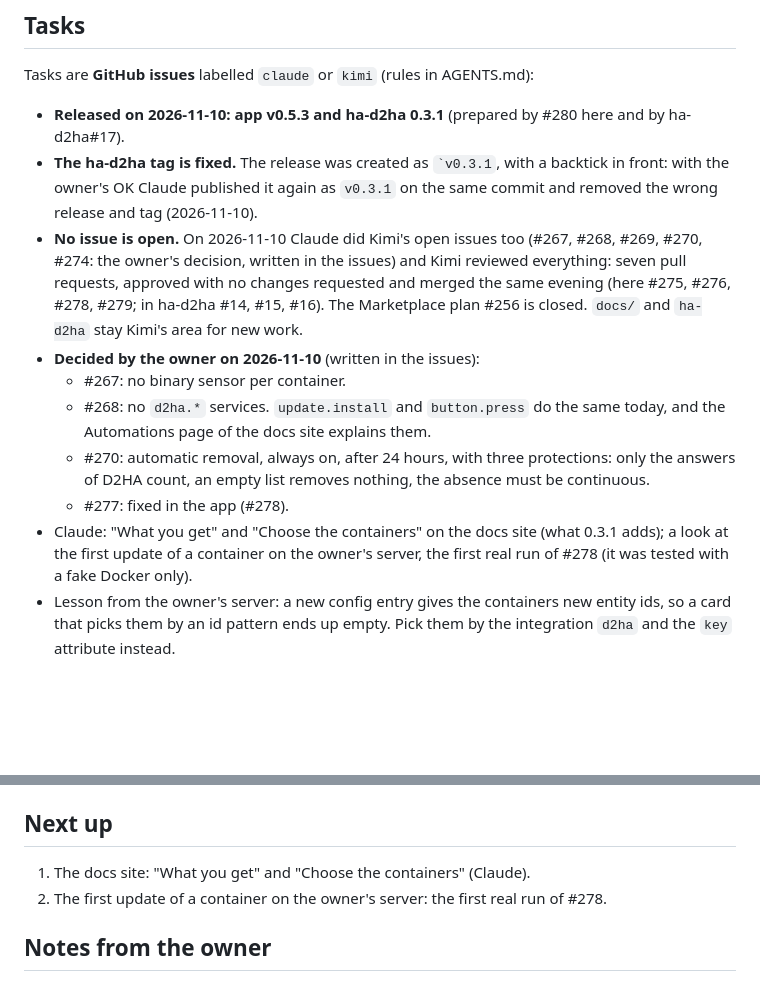
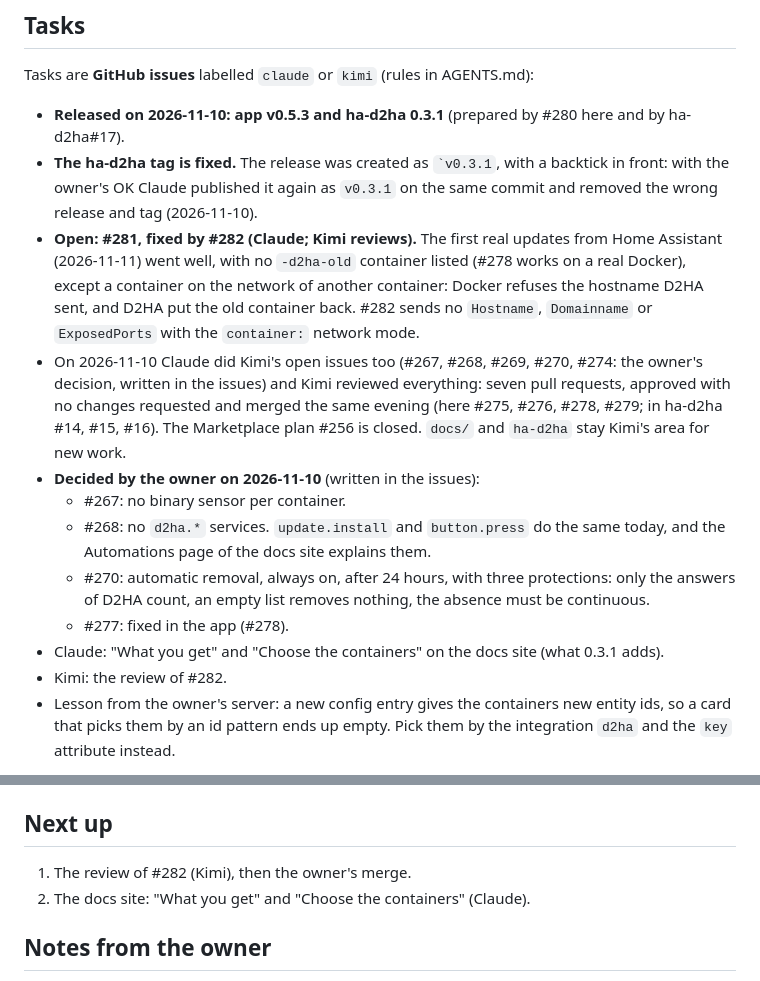
Before and after one commit to Arborae/docker2homeassistant, a Markdown page: HANDOFF.md, 2 parts joined by grey strips. GitHub-like rendering; blank space fills up the shorter version.

Commit message:
docs: handoff – first real updates, #281 fixed by #282
Co-Authored-By: Claude Opus 5.5 <noreply@anthropic.com>

```diff
--- a/HANDOFF.md
+++ b/HANDOFF.md
@@ -12,7 +12,12 @@ Tasks are **GitHub issues** labelled `claude` or `kimi` (rules in AGENTS.md):
 - **The ha-d2ha tag is fixed.** The release was created as `` `v0.3.1 ``, with a backtick
   in front: with the owner's OK Claude published it again as `v0.3.1` on the same commit
   and removed the wrong release and tag (2026-11-10).
-- **No issue is open.** On 2026-11-10 Claude did Kimi's open issues too (#267, #268, #269,
+- **Open: #281, fixed by #282 (Claude; Kimi reviews).** The first real updates from Home
+  Assistant (2026-11-11) went well, with no `-d2ha-old` container listed (#278 works on a
+  real Docker), except a container on the network of another container: Docker refuses
+  the hostname D2HA sent, and D2HA put the old container back. #282 sends no `Hostname`,
+  `Domainname` or `ExposedPorts` with the `container:` network mode.
+- On 2026-11-10 Claude did Kimi's open issues too (#267, #268, #269,
   #270, #274: the owner's decision, written in the issues) and Kimi reviewed everything:
   seven pull requests, approved with no changes requested and merged the same evening
   (here #275, #276, #278, #279; in ha-d2ha #14, #15, #16). The Marketplace plan #256 is
@@ -24,9 +29,8 @@ Tasks are **GitHub issues** labelled `claude` or `kimi` (rules in AGENTS.md):
   - #270: automatic removal, always on, after 24 hours, with three protections: only the
     answers of D2HA count, an empty list removes nothing, the absence must be continuous.
   - #277: fixed in the app (#278).
-- Claude: "What you get" and "Choose the containers" on the docs site (what 0.3.1 adds);
-  a look at the first update of a container on the owner's server, the first real run of
-  #278 (it was tested with a fake Docker only).
+- Claude: "What you get" and "Choose the containers" on the docs site (what 0.3.1 adds).
+- Kimi: the review of #282.
 - Lesson from the owner's server: a new config entry gives the containers new entity ids,
   so a card that picks them by an id pattern ends up empty. Pick them by the integration
   `d2ha` and the `key` attribute instead.
@@ -69,8 +73,8 @@ from free (read only) to forbidden, and the levels in between need the owner's e
 
 ## Next up
 
-1. The docs site: "What you get" and "Choose the containers" (Claude).
-2. The first update of a container on the owner's server: the first real run of #278.
+1. The review of #282 (Kimi), then the owner's merge.
+2. The docs site: "What you get" and "Choose the containers" (Claude).
 
 ## Notes from the owner
 
```
